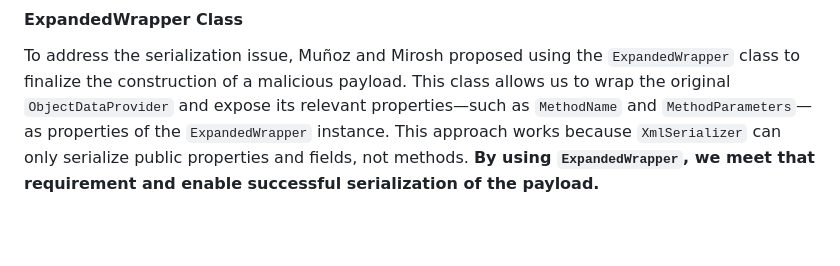
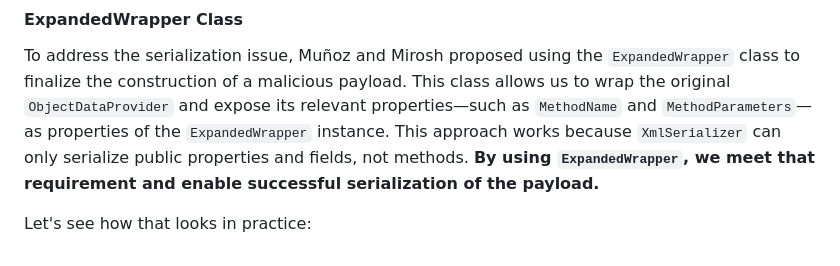
Before and after one commit to solimanalmansor/OSWE-Prep, a Markdown page: OSWE-Labs/DotNetNuke/README.md, the part around the change. Rendered like a GitHub page; blank space fills up the shorter version.

```diff
--- a/OSWE-Labs/DotNetNuke/README.md
+++ b/OSWE-Labs/DotNetNuke/README.md
@@ -264,3 +264,5 @@ In short, we cannot successfully serialize our payload using the DNN `SerializeD
 
 #### ExpandedWrapper Class
 To address the serialization issue, Muñoz and Mirosh proposed using the `ExpandedWrapper` class to finalize the construction of a malicious payload. This class allows us to wrap the original `ObjectDataProvider` and expose its relevant properties—such as `MethodName` and `MethodParameters`—as properties of the `ExpandedWrapper` instance. This approach works because `XmlSerializer` can only serialize public properties and fields, not methods. **By using `ExpandedWrapper`, we meet that requirement and enable successful serialization of the payload.**
+
+Let's see how that looks in practice:
```
